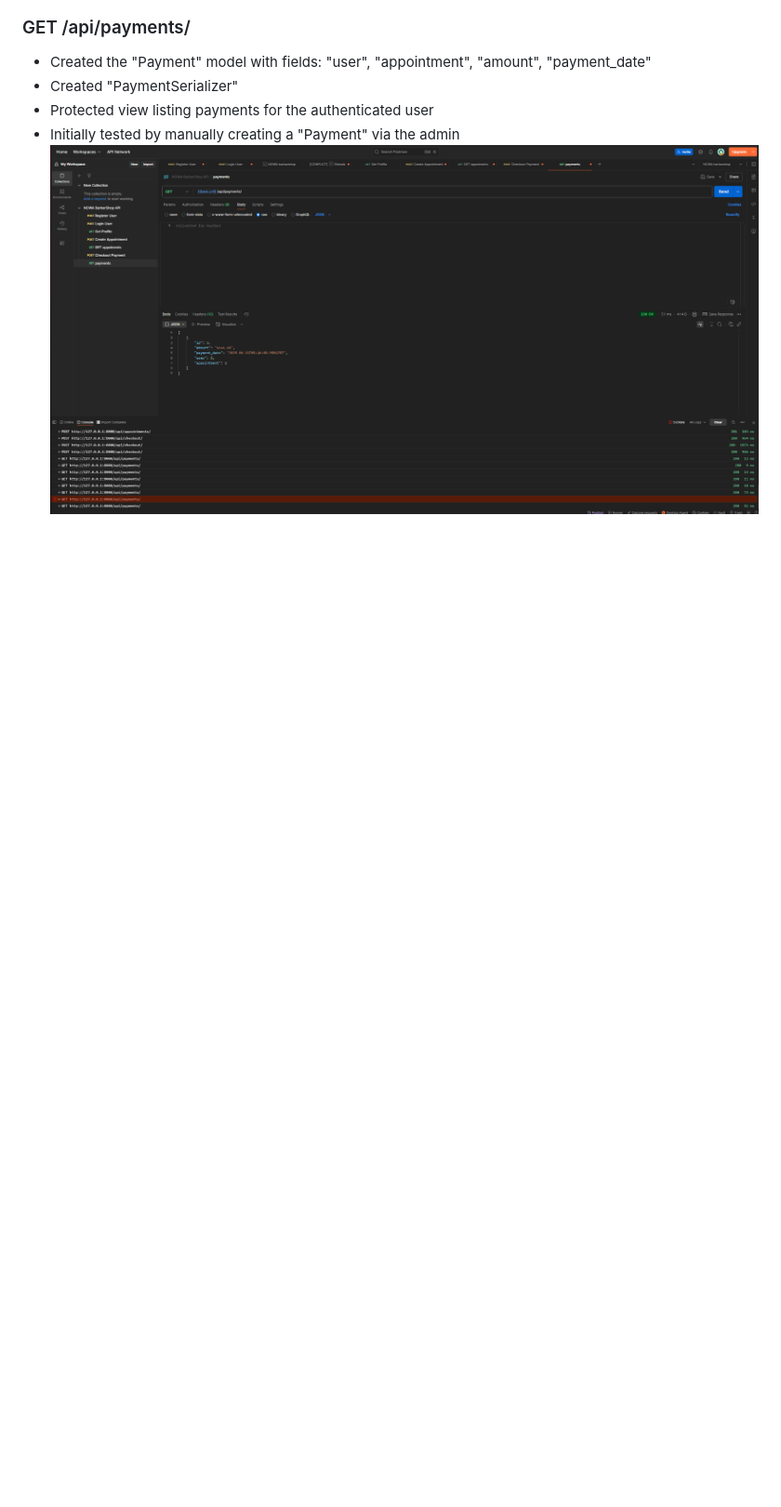
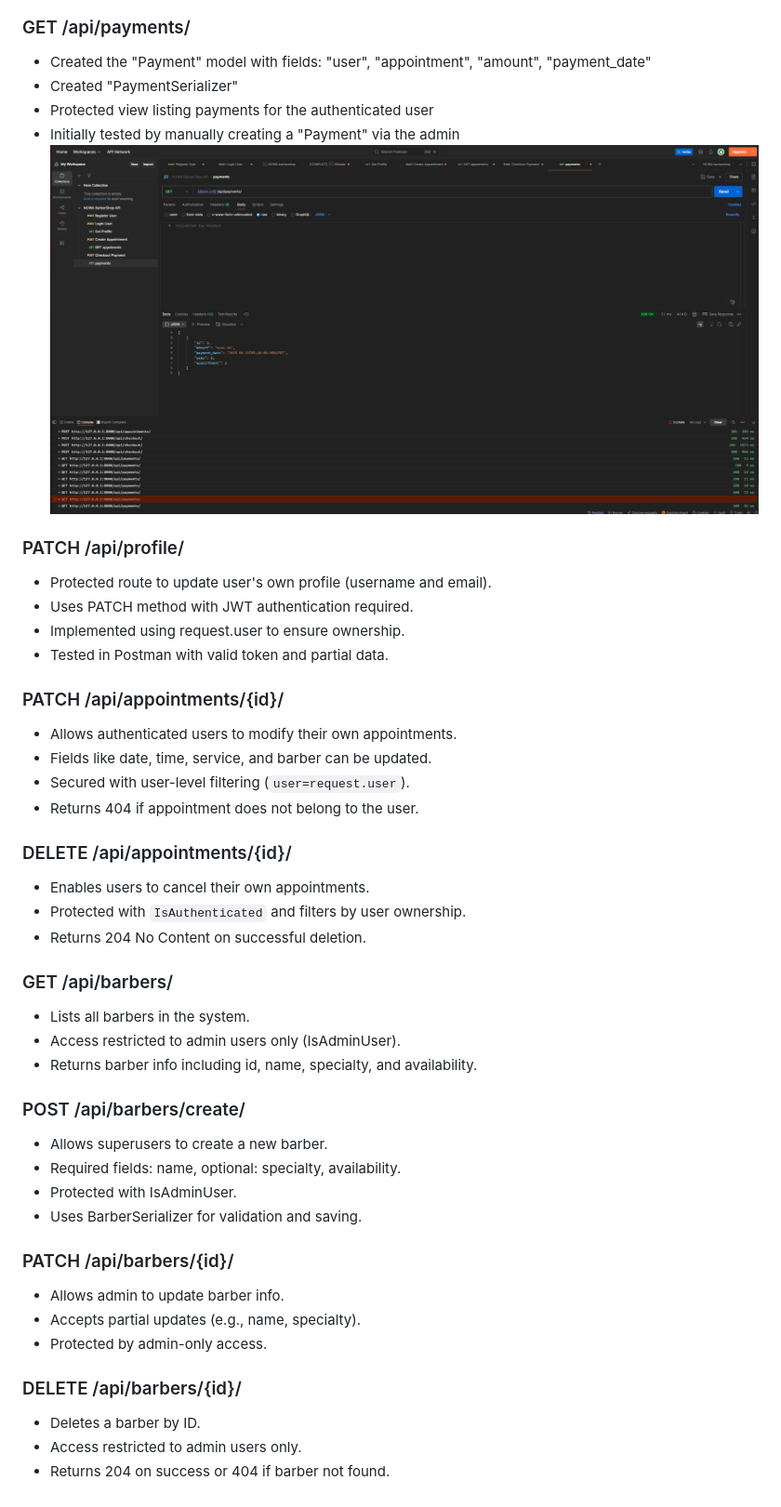
Before and after one commit to Juanes068/Capstone-Project, a Markdown page: README.md, the part around one of its changes. Shown at 93% size. Drawn GitHub-style; blank space fills up the shorter version.

Commit message:
Update README with new backend endpoints and dev log

```diff
--- a/README.md
+++ b/README.md
@@ -275,3 +275,41 @@ json
 - Protected view listing payments for the authenticated user
 - Initially tested by manually creating a "Payment" via the admin
 ![API GET PAYMENT](assets/GETpayment.png)
+
+### PATCH /api/profile/
+- Protected route to update user's own profile (username and email).
+- Uses PATCH method with JWT authentication required.
+- Implemented using request.user to ensure ownership.
+- Tested in Postman with valid token and partial data.
+
+### PATCH /api/appointments/{id}/
+- Allows authenticated users to modify their own appointments.
+- Fields like date, time, service, and barber can be updated.
+- Secured with user-level filtering (`user=request.user`).
+- Returns 404 if appointment does not belong to the user.
+
+### DELETE /api/appointments/{id}/
+- Enables users to cancel their own appointments.
+- Protected with `IsAuthenticated` and filters by user ownership.
+- Returns 204 No Content on successful deletion.
+
+### GET /api/barbers/
+- Lists all barbers in the system.
+- Access restricted to admin users only (IsAdminUser).
+- Returns barber info including id, name, specialty, and availability.
+
+### POST /api/barbers/create/
+- Allows superusers to create a new barber.
+- Required fields: name, optional: specialty, availability.
+- Protected with IsAdminUser.
+- Uses BarberSerializer for validation and saving.
+
+### PATCH /api/barbers/{id}/
+- Allows admin to update barber info.
+- Accepts partial updates (e.g., name, specialty).
+- Protected by admin-only access.
+
+### DELETE /api/barbers/{id}/
+- Deletes a barber by ID.
+- Access restricted to admin users only.
+- Returns 204 on success or 404 if barber not found.
```
Also changed, not shown: other parts of README.md (+3 -3 lines).
